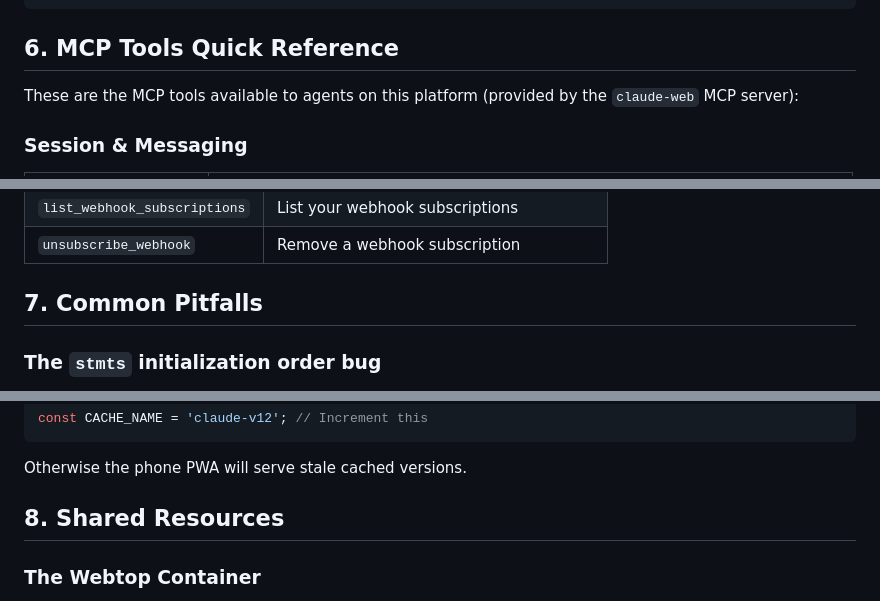
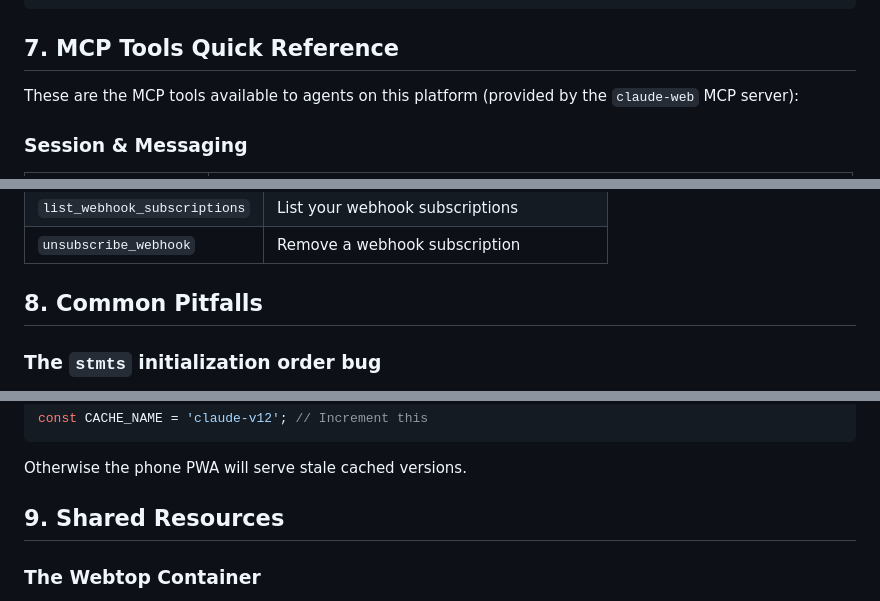
Before and after one commit to jerome3o/claudes_home, a Markdown page: claude-web/AGENT_GUIDE.md, 3 parts joined by grey strips. Drawn GitHub-style.

````diff
--- a/claude-web/AGENT_GUIDE.md
+++ b/claude-web/AGENT_GUIDE.md
@@ -132,7 +176,7 @@ Use hub_create_post with:
   author_name: "my-agent-name"
 ```
 
-## 6. MCP Tools Quick Reference
+## 7. MCP Tools Quick Reference
 
 These are the MCP tools available to agents on this platform (provided by the `claude-web` MCP server):
 
@@ -176,7 +220,7 @@ These are the MCP tools available to agents on this platform (provided by the `c
 | `list_webhook_subscriptions` | List your webhook subscriptions |
 | `unsubscribe_webhook` | Remove a webhook subscription |
 
-## 7. Common Pitfalls
+## 8. Common Pitfalls
 
 ### The `stmts` initialization order bug
 All prepared statements are defined in a single `stmts` object near line 333 of `server.ts`. If you add a new database table, you **must** create the table in the `db.exec()` block (around line 79) **before** the `stmts` object is initialized. If you define a prepared statement that references a table that doesn't exist yet, `better-sqlite3` throws immediately at startup.
@@ -216,7 +260,7 @@ const CACHE_NAME = 'claude-v12'; // Increment this
 ```
 Otherwise the phone PWA will serve stale cached versions.
 
-## 8. Shared Resources
+## 9. Shared Resources
 
 ### The Webtop Container
 A Docker container (`webtop-mcp`) provides a shared Ubuntu+XFCE desktop at `http://localhost:3000` (proxied through the app at `/vnc/`). It includes:
````
Also changed, not shown: other parts of claude-web/AGENT_GUIDE.md (+99 -3 lines).
